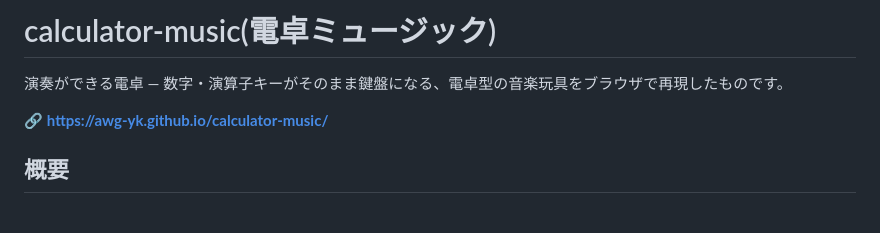
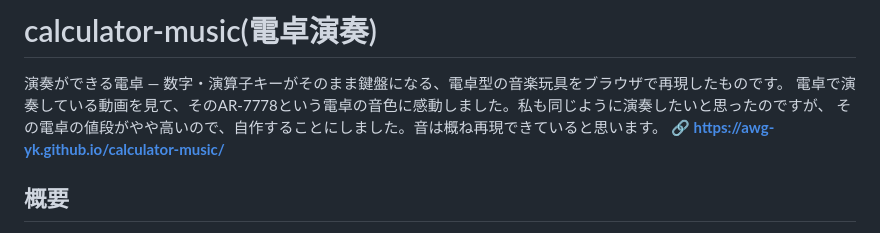
Before and after one commit to awg-yk/calculator-music, a Markdown page: README.md, the part around the change. Drawn GitHub-style.

Commit message:
Change project title and enhance description
Updated project title and added a personal note about inspiration for the project.

```diff
--- a/README.md
+++ b/README.md
@@ -1,7 +1,8 @@
-# calculator-music(電卓ミュージック)
+# calculator-music(電卓演奏)
 
 演奏ができる電卓 — 数字・演算子キーがそのまま鍵盤になる、電卓型の音楽玩具をブラウザで再現したものです。
-
+電卓で演奏している動画を見て、そのAR-7778という電卓の音色に感動しました。私も同じように演奏したいと思ったのですが、
+その電卓の値段がやや高いので、自作することにしました。音は概ね再現できていると思います。
 🔗 **https://awg-yk.github.io/calculator-music/**
 
 ## 概要
```
